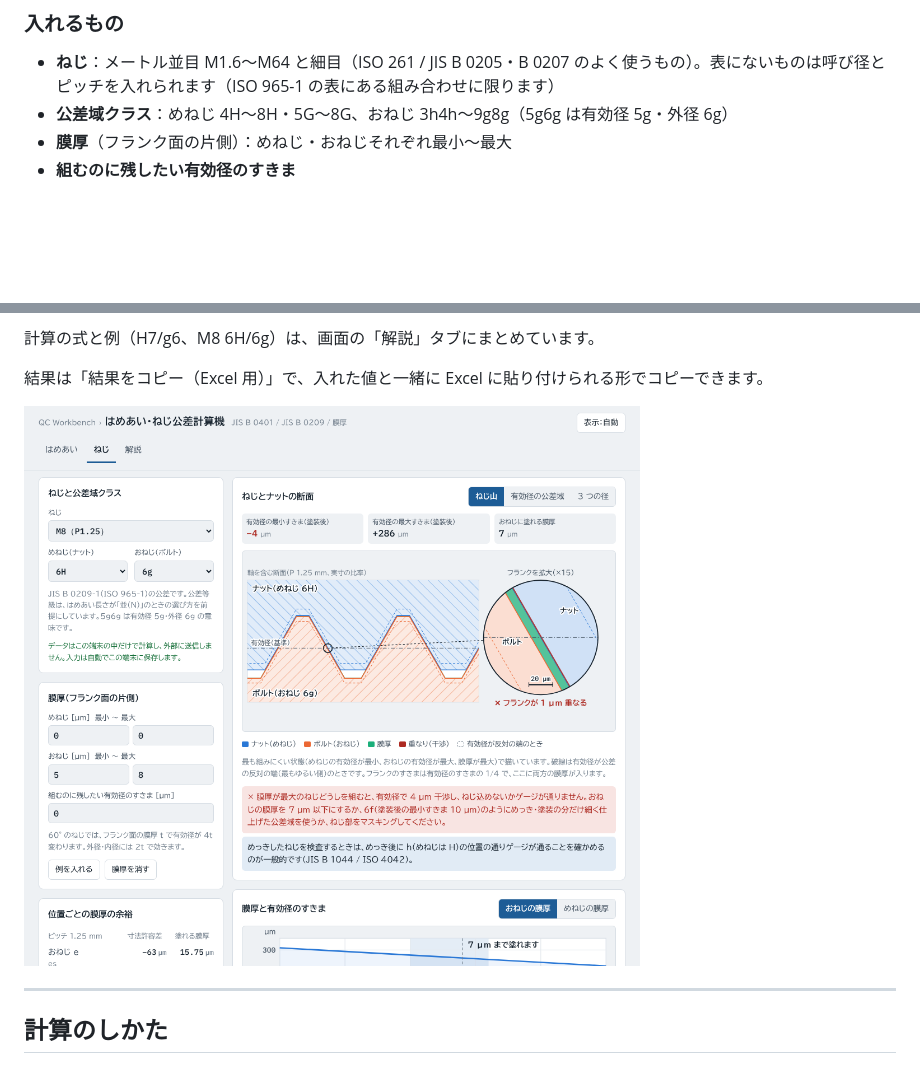
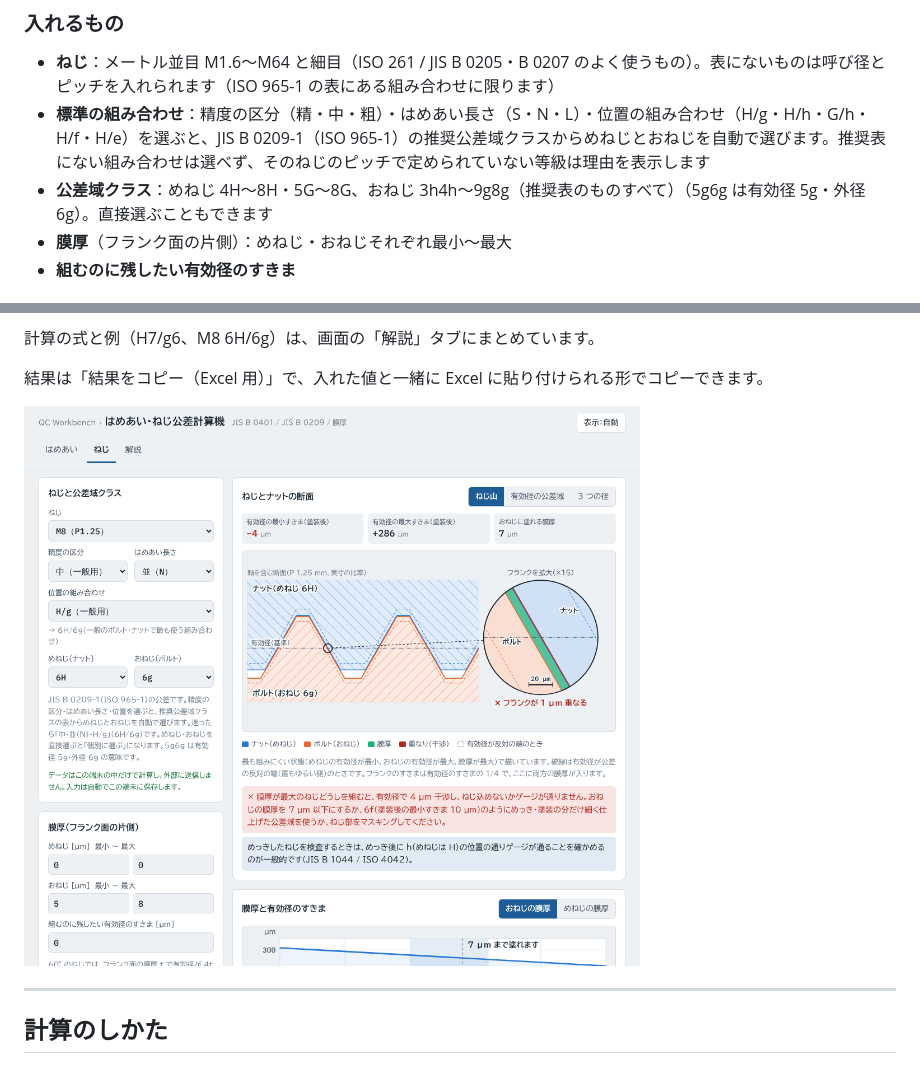
Before and after one commit to kotaooka/fit-calc, a Markdown page: README.md, 2 parts joined by grey strips. Rendered like a GitHub page; pictures changed too: docs/screenshots/thread.png; blank space fills up the shorter version.

```diff
--- a/README.md
+++ b/README.md
@@ -46,7 +46,8 @@
 ### 入れるもの
 
 - **ねじ**：メートル並目 M1.6〜M64 と細目（ISO 261 / JIS B 0205・B 0207 のよく使うもの）。表にないものは呼び径とピッチを入れられます（ISO 965-1 の表にある組み合わせに限ります）
-- **公差域クラス**：めねじ 4H〜8H・5G〜8G、おねじ 3h4h〜9g8g（5g6g は有効径 5g・外径 6g）
+- **標準の組み合わせ**：精度の区分（精・中・粗）・はめあい長さ（S・N・L）・位置の組み合わせ（H/g・H/h・G/h・H/f・H/e）を選ぶと、JIS B 0209-1（ISO 965-1）の推奨公差域クラスからめねじとおねじを自動で選びます。推奨表にない組み合わせは選べず、そのねじのピッチで定められていない等級は理由を表示します
+- **公差域クラス**：めねじ 4H〜8H・5G〜8G、おねじ 3h4h〜9g8g（推奨表のものすべて）（5g6g は有効径 5g・外径 6g）。直接選ぶこともできます
 - **膜厚**（フランク面の片側）：めねじ・おねじそれぞれ最小〜最大
 - **組むのに残したい有効径のすきま**
 
```
Also changed, not shown: docs/explanation.md (+14 -1 lines), 5 other files.
